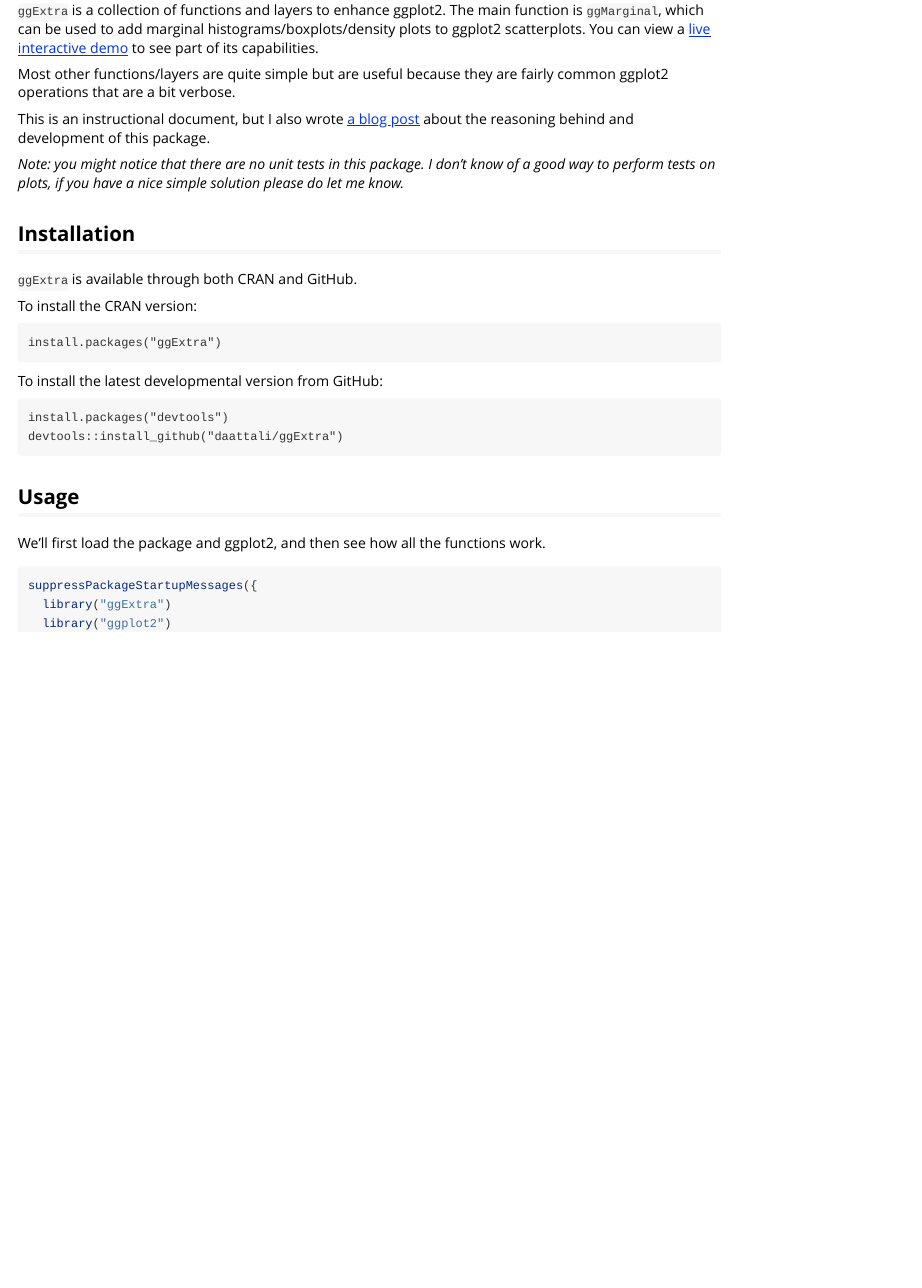
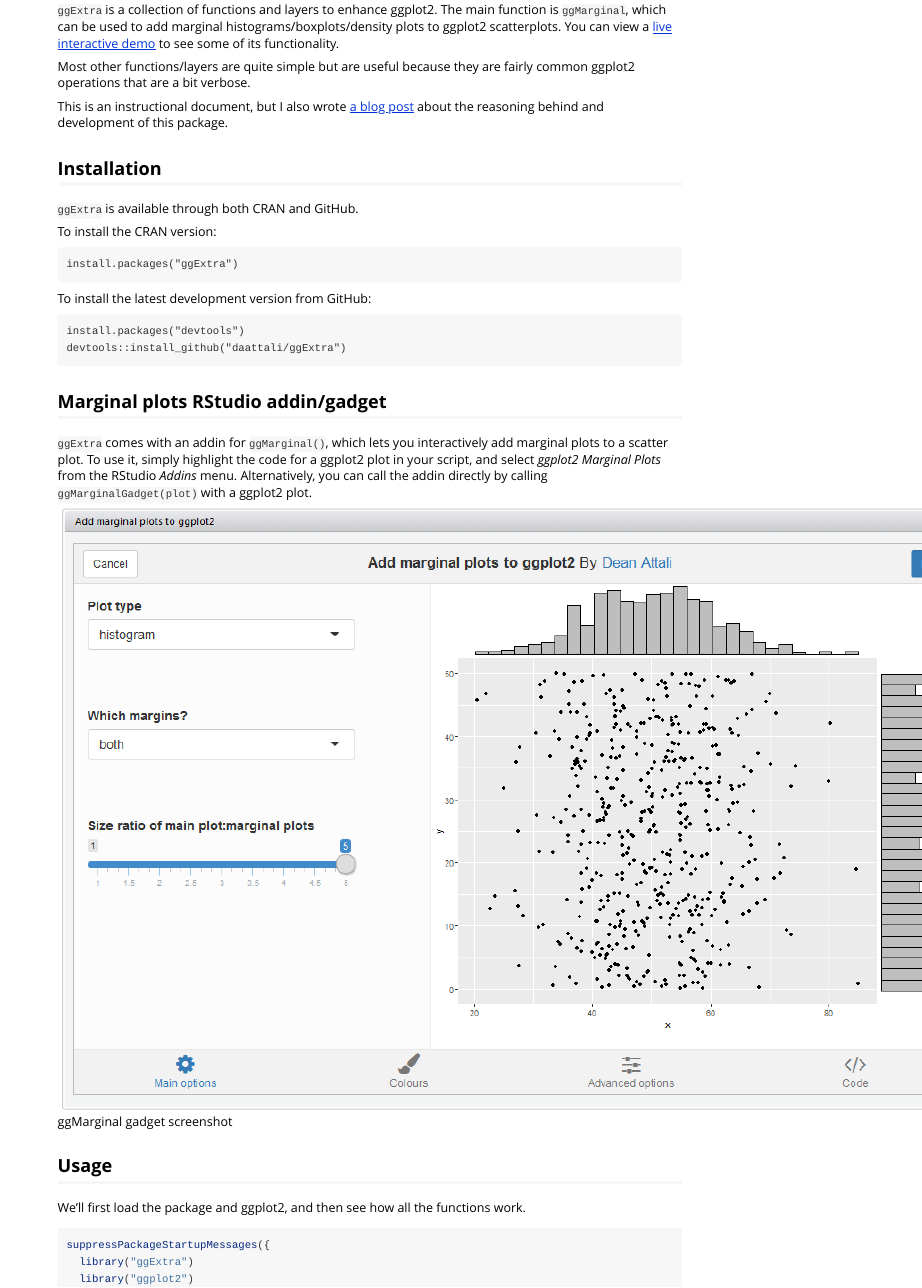
Before and after one commit to daattali/ggExtra, an R Markdown document (vignettes/overview.Rmd): the page in a window 1100 px wide, from 300 px down before the commit and from 270 px down after it, so that both start at the same text. Rendered offline with R 4.5, knitr and Pandoc, with nearby package versions; some code elsewhere in the file could not run offline; badge pictures from the web are left out.

Commit message:
last touches on the ggmarginal addin

````diff
--- a/vignettes/overview.Rmd
+++ b/vignettes/overview.Rmd
@@ -24,16 +24,12 @@
 
 `ggExtra` is a collection of functions and layers to enhance ggplot2. The main function is `ggMarginal`, which can be used to add marginal histograms/boxplots/density plots to ggplot2 scatterplots. You can view a
 [live interactive demo](http://daattali.com/shiny/ggExtra-ggMarginal-demo/)
-to see part of its capabilities.
+to see some of its functionality.
 
 Most other functions/layers are quite simple but are useful because they are fairly common ggplot2 operations that are a bit verbose.
 
 This is an instructional document, but I also wrote [a blog post](http://deanattali.com/2015/03/29/ggExtra-r-package/) about the reasoning
 behind and development of this package.
-
-*Note: you might notice that there are no unit tests in this package. I don't
-know of a good way to perform tests on plots, if you have a nice simple
-solution please do let me know.*
 
 ## Installation
 
@@ -45,18 +41,24 @@
 install.packages("ggExtra")
 ```
 
-To install the latest developmental version from GitHub:
+To install the latest development version from GitHub:
 
 ```
 install.packages("devtools")
 devtools::install_github("daattali/ggExtra")
 ```
 
+## Marginal plots RStudio addin/gadget
+
+`ggExtra` comes with an addin for `ggMarginal()`, which lets you interactively add marginal plots to a scatter plot. To use it, simply highlight the code for a ggplot2 plot in your script, and select *ggplot2 Marginal Plots* from the RStudio *Addins* menu. Alternatively, you can call the addin directly by calling `ggMarginalGadget(plot)` with a ggplot2 plot.
+
+![ggMarginal gadget screenshot](../inst/img/ggmarginal-gadget.png)
+
 ## Usage
 
 We'll first load the package and ggplot2, and then see how all the functions work.
 
-```{r load-pkg}
+```{r load-pkg, warning=FALSE}
 suppressPackageStartupMessages({
   library("ggExtra")
   library("ggplot2")
````
Also changed, not shown: NEWS.md (+6 -0 lines), R/ggMarginal.R (+6 -2 lines), R/ggMarginalGadget.R (+11 -6 lines), README.md, inst/img/ggmarginal-gadget.png (added), 7 other files.
